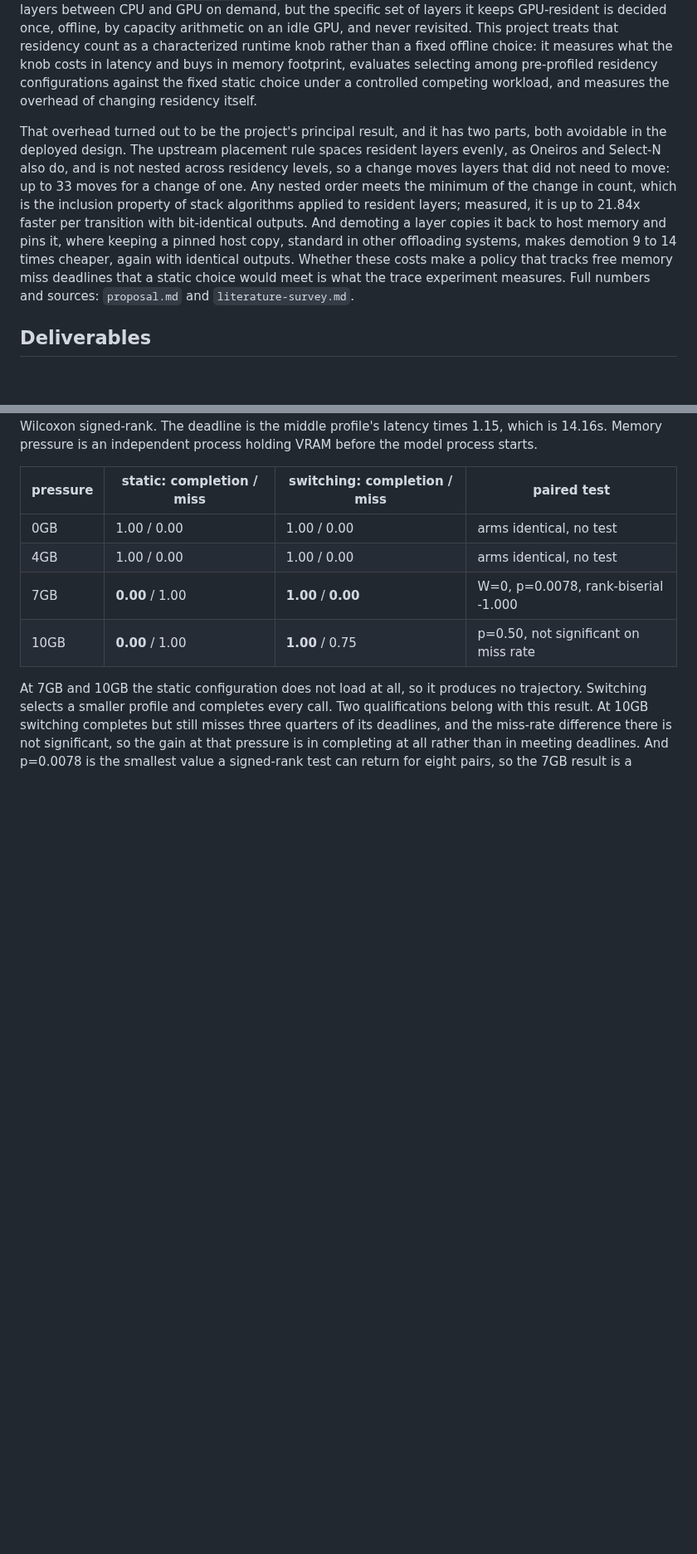
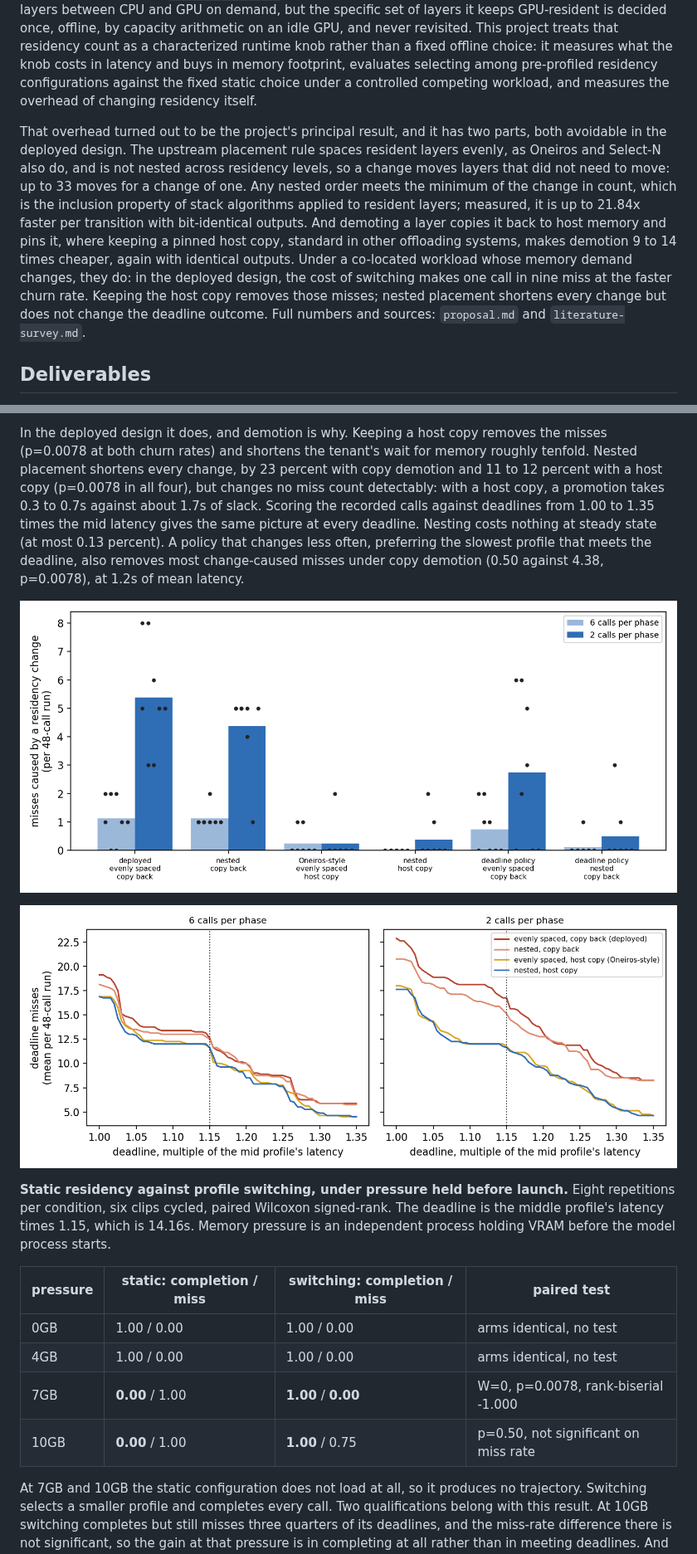
Before and after one commit to uday1o1/vla-memory-scheduler, a Markdown page: README.md, 2 parts joined by grey strips. Shown at 83% size. GitHub-like rendering; pictures changed too: figures/trace_deadline_sensitivity.png (added), figures/trace_transition_misses.png (added); blank space fills up the shorter version.

```diff
--- a/README.md
+++ b/README.md
@@ -8,7 +8,7 @@
 
 Vision-Language-Action (VLA) models for autonomous driving, such as NVIDIA's open 10-billion-parameter Alpamayo, are too large to fit in the memory of commodity and automotive-grade GPUs. A peer-reviewed system, `oom-free-alpamayo` (IEEE RTCSA 2026), fixes the fit problem by streaming model layers between CPU and GPU on demand, but the specific set of layers it keeps GPU-resident is decided once, offline, by capacity arithmetic on an idle GPU, and never revisited. This project treats that residency count as a characterized runtime knob rather than a fixed offline choice: it measures what the knob costs in latency and buys in memory footprint, evaluates selecting among pre-profiled residency configurations against the fixed static choice under a controlled competing workload, and measures the overhead of changing residency itself.
 
-That overhead turned out to be the project's principal result, and it has two parts, both avoidable in the deployed design. The upstream placement rule spaces resident layers evenly, as Oneiros and Select-N also do, and is not nested across residency levels, so a change moves layers that did not need to move: up to 33 moves for a change of one. Any nested order meets the minimum of the change in count, which is the inclusion property of stack algorithms applied to resident layers; measured, it is up to 21.84x faster per transition with bit-identical outputs. And demoting a layer copies it back to host memory and pins it, where keeping a pinned host copy, standard in other offloading systems, makes demotion 9 to 14 times cheaper, again with identical outputs. Whether these costs make a policy that tracks free memory miss deadlines that a static choice would meet is what the trace experiment measures. Full numbers and sources: `proposal.md` and `literature-survey.md`.
+That overhead turned out to be the project's principal result, and it has two parts, both avoidable in the deployed design. The upstream placement rule spaces resident layers evenly, as Oneiros and Select-N also do, and is not nested across residency levels, so a change moves layers that did not need to move: up to 33 moves for a change of one. Any nested order meets the minimum of the change in count, which is the inclusion property of stack algorithms applied to resident layers; measured, it is up to 21.84x faster per transition with bit-identical outputs. And demoting a layer copies it back to host memory and pins it, where keeping a pinned host copy, standard in other offloading systems, makes demotion 9 to 14 times cheaper, again with identical outputs. Under a co-located workload whose memory demand changes, they do: in the deployed design, the cost of switching makes one call in nine miss at the faster churn rate. Keeping the host copy removes those misses; nested placement shortens every change but does not change the deadline outcome. Full numbers and sources: `proposal.md` and `literature-survey.md`.
 
 ## Deliverables
 
@@ -51,3 +86,22 @@ setup/setup_instance.sh     one-command GPU instance setup
+In the deployed design it does, and demotion is why. Keeping a host copy
+removes the misses (p=0.0078 at both churn rates) and shortens the tenant's
+wait for memory roughly tenfold. Nested placement shortens every change, by
+23 percent with copy demotion and 11 to 12 percent with a host copy
+(p=0.0078 in all four), but changes no miss count detectably: with a host
+copy, a promotion takes 0.3 to 0.7s against about 1.7s of slack. Scoring the
+recorded calls against deadlines from 1.00 to 1.35 times the mid latency
+gives the same picture at every deadline. Nesting costs nothing at steady
+state (at most 0.13 percent). A policy that changes less often, preferring
+the slowest profile that meets the deadline, also removes most change-caused
+misses under copy demotion (0.50 against 4.38, p=0.0078), at 1.2s of mean
+latency.
+
+![Misses caused by a residency change, per arm](figures/trace_transition_misses.png)
+
+![Deadline misses against the deadline, runtime arms](figures/trace_deadline_sensitivity.png)
+
+**Static residency against profile switching, under pressure held before
+launch.** Eight repetitions per condition,
 six clips cycled, paired Wilcoxon signed-rank. The deadline is the middle
 profile's latency times 1.15, which is 14.16s. Memory pressure is an
 independent process holding VRAM before the model process starts.
```
Also changed, not shown: other parts of README.md (+37 -2 lines), figures/trace_timeline_L2.png (added), 5 other files.
